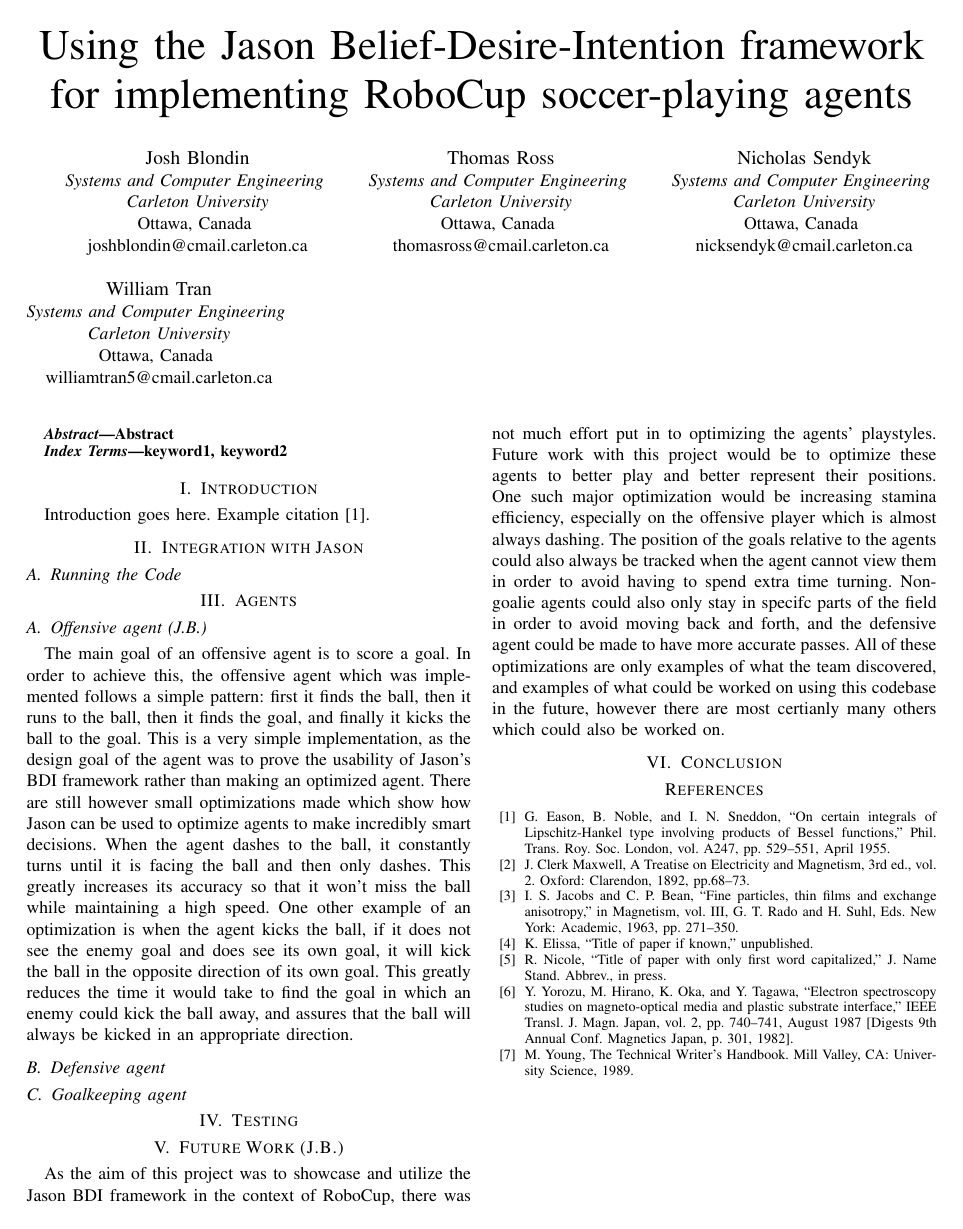
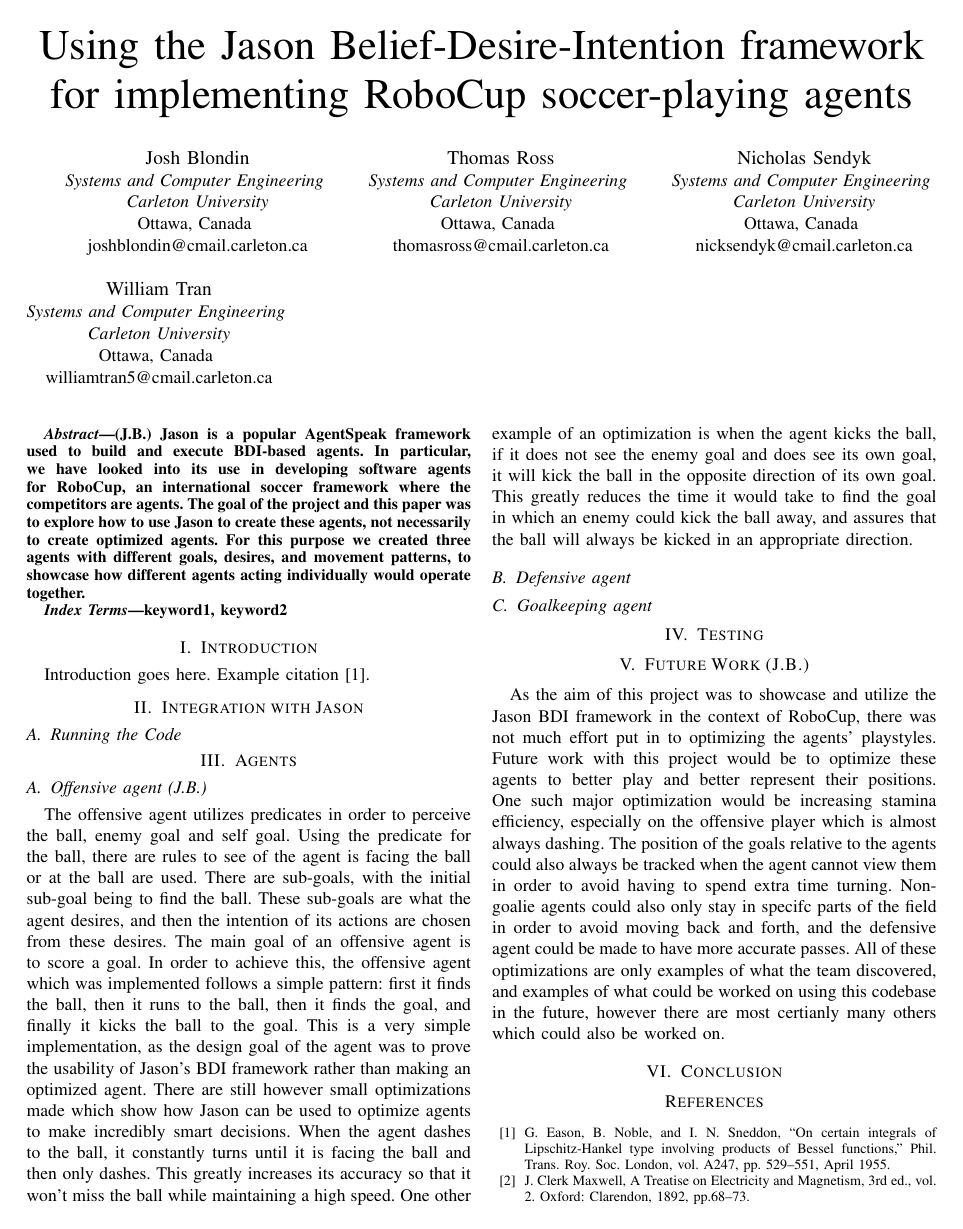
Before and after one commit to joshhhhhhhhhh/Krislet-BDI, a LaTeX paper (report/report.tex): the whole page before the commit and page 1 of 2 after it. Compiled offline with pdfLaTeX; a missing font is replaced by an installed copy or a similar font; a LaTeX package or settings file that is missing is left out.

Commit message:
Adding abstract and updating offensive agent

```diff
--- a/report/report.tex
+++ b/report/report.tex
@@ -38,7 +38,10 @@
 \maketitle
 
 \begin{abstract}
-Abstract
+(J.B.) Jason is a popular AgentSpeak framework used to build and execute BDI-based agents.
+In particular, we have looked into its use in developing software agents for RoboCup, an international soccer framework where the competitors are agents.
+The goal of the project and this paper was to explore how to use Jason to create these agents, not necessarily to create optimized agents.
+For this purpose we created three agents with different goals, desires, and movement patterns, to showcase how different agents acting individually would operate together.
 \end{abstract}
 
 \begin{IEEEkeywords}
@@ -53,6 +56,10 @@
 
 \section{Agents}
 \subsection{Offensive agent (J.B.)}
+The offensive agent utilizes predicates in order to perceive the ball, enemy goal and self goal.
+Using the predicate for the ball, there are rules to see of the agent is facing the ball or at the ball are used.
+There are sub-goals, with the initial sub-goal being to find the ball.
+These sub-goals are what the agent desires, and then the intention of its actions are chosen from these desires.
 The main goal of an offensive agent is to score a goal.
 In order to achieve this, the offensive agent which was implemented follows a simple pattern: first it finds the ball, then it runs to the ball, then it finds the goal, and finally it kicks the ball to the goal.
 This is a very simple implementation, as the design goal of the agent was to prove the usability of Jason's BDI framework rather than making an optimized agent.
```
